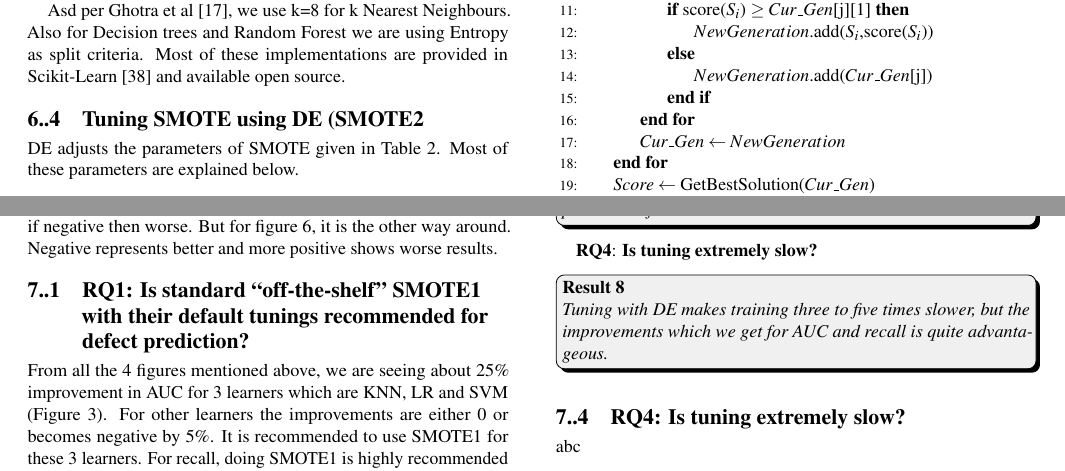
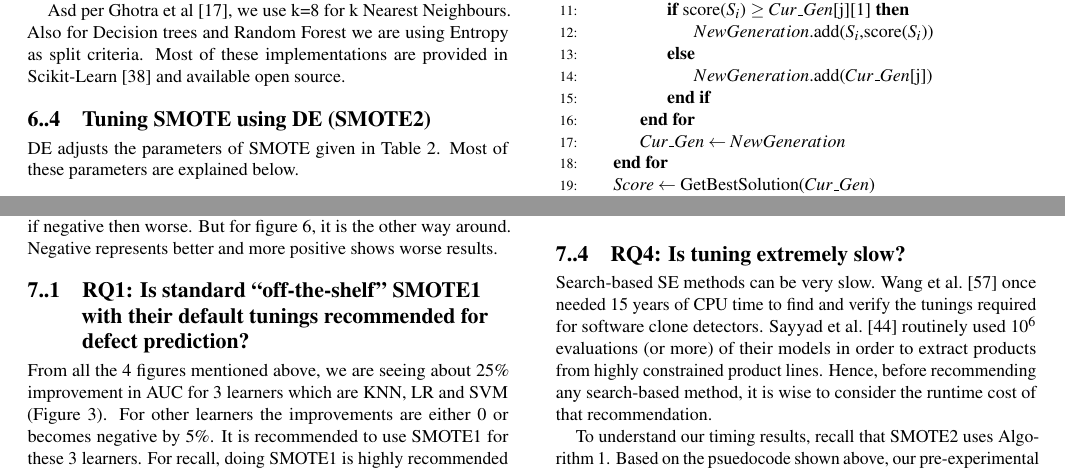
Before and after one commit to ai-se/valueOfsmote, a LaTeX paper (main.tex, which reads result.tex): two parts of pages 5 and 6 of 9, joined at a grey line, cut so that both start at the same text. Compiled offline with pdfLaTeX.

Commit message:
Updates from ShareLaTeX

```diff
--- a/result.tex
+++ b/result.tex
@@ -68,7 +68,3 @@ abc
       use  automatic  tuning  methods  to find the best tuning parameters for the current data set.
 \end{lesson}
 
-   \textbf{RQ4}: \textbf{Is tuning extremely slow?}
-
- \begin{lesson}Tuning with DE makes training three to five times slower, but the improvements which we get for AUC and recall is quite advantageous.
- \end{lesson}
@@ -77,4 +75,18 @@ abc
+  \label{runtime}
+\end{figure}
 
 \subsection{\textbf{RQ4: Is tuning extremely slow?}}
 
-abc
+Search-based SE methods can be very slow. Wang et al.~\cite{wang2013searching} once needed 15
+years of CPU time to find and verify the tunings required for software
+clone detectors. Sayyad et al.~\cite{sayyad2013scalable} routinely used
+$10^6$ evaluations (or more) of their models in order to extract
+products from highly constrained product
+lines. Hence, before recommending any
+search-based method, it is wise to consider the runtime cost of that
+recommendation.
+
+To understand our timing results, recall that SMOTE2 uses
+Algorithm~1. Based on the psuedocode
+shown above, our pre-experimental expectation is that
+tuning will be three times slower than not tuning.
```
Also changed, not shown: main.tex (+1 -1 lines), fig/runtimes.png (added), result.tex (13 more changed lines).
